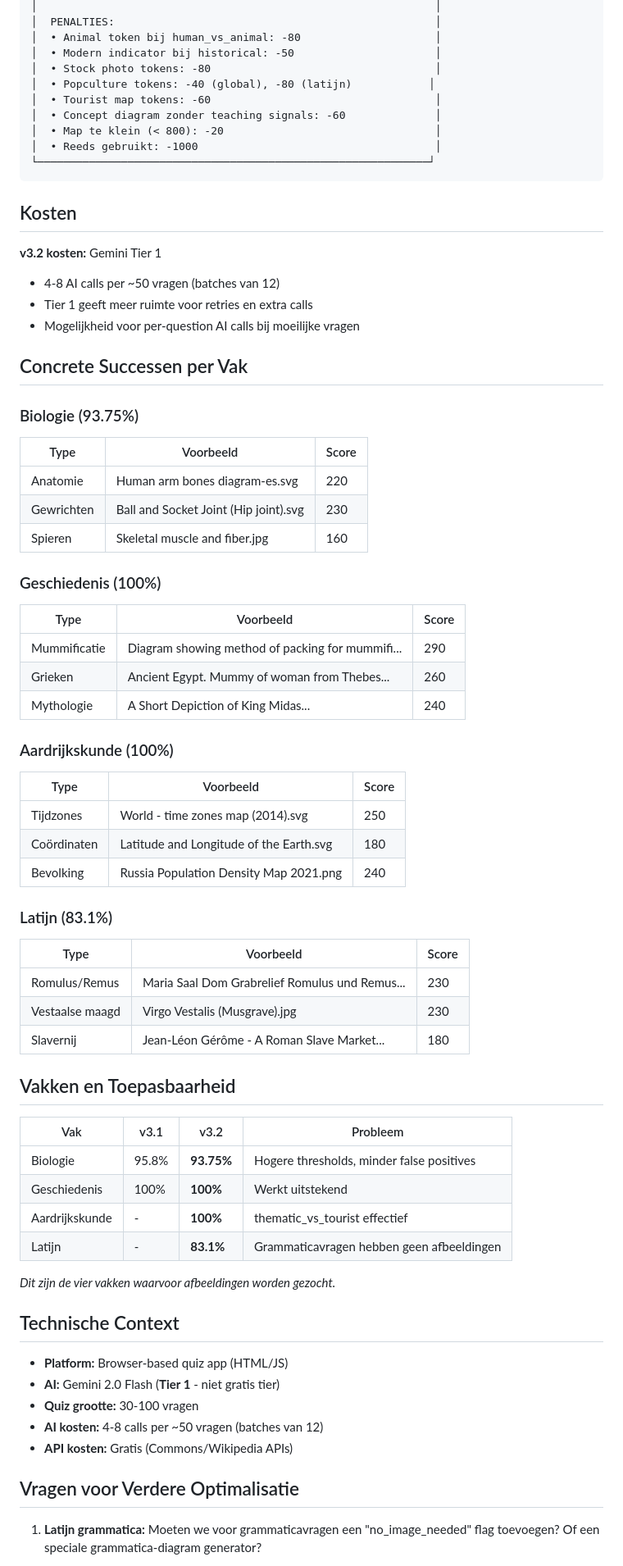
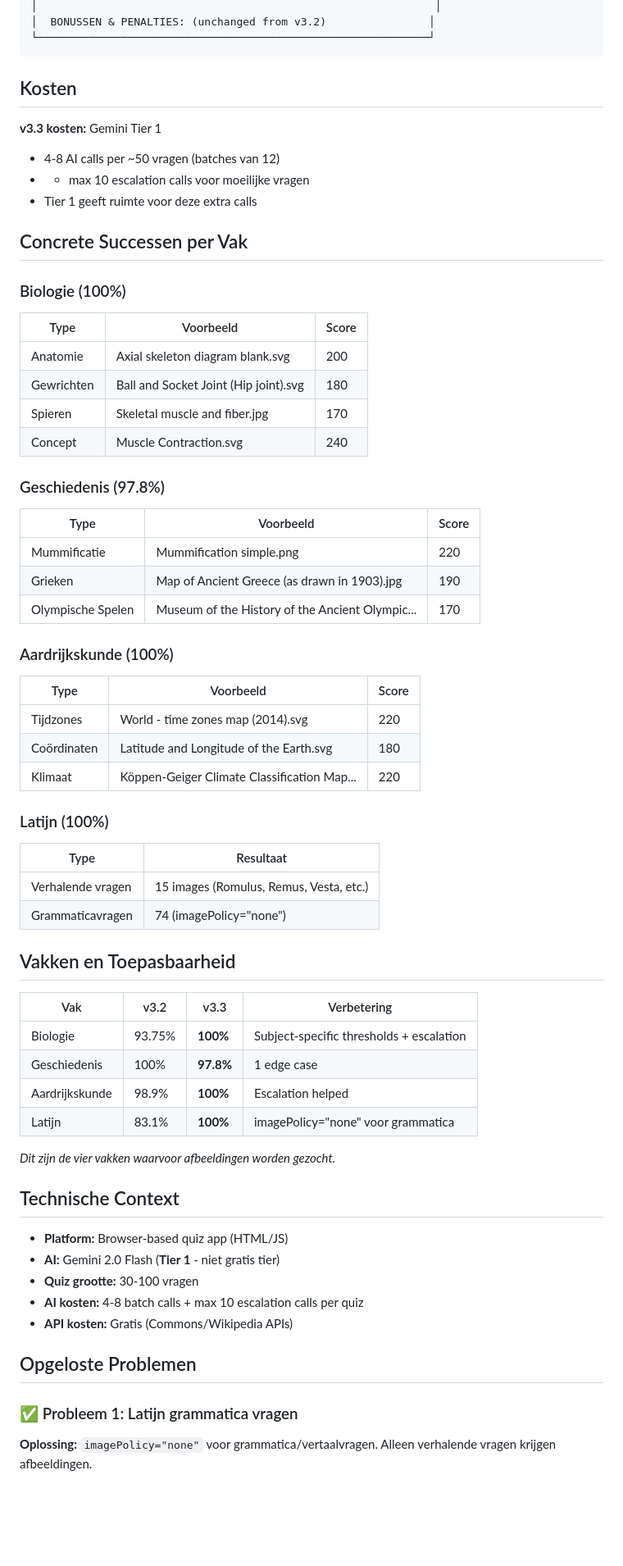
Before and after one commit to Eindboss/Adamus, a Markdown page: scripts/chatgpt-review-prompt.md, the part around one of its changes. Shown at 82% size. Rendered like a GitHub page; blank space fills up the shorter version.

````diff
--- a/scripts/chatgpt-review-prompt.md
+++ b/scripts/chatgpt-review-prompt.md
@@ -148,61 +129,53 @@ Ondanks concept_diagram intent, blijven sommige abstracte vragen lastig.
 │                                                              │
-│  PENALTIES:                                                  │
-│  • Animal token bij human_vs_animal: -80                     │
-│  • Modern indicator bij historical: -50                      │
-│  • Stock photo tokens: -80                                   │
-│  • Popculture tokens: -40 (global), -80 (latijn)            │
-│  • Tourist map tokens: -60                                   │
-│  • Concept diagram zonder teaching signals: -60              │
-│  • Map te klein (< 800): -20                                 │
-│  • Reeds gebruikt: -1000                                     │
+│  BONUSSEN & PENALTIES: (unchanged from v3.2)                │
 └─────────────────────────────────────────────────────────────┘
 ```
 
 ## Kosten
 
-**v3.2 kosten:** Gemini Tier 1
+**v3.3 kosten:** Gemini Tier 1
 - 4-8 AI calls per ~50 vragen (batches van 12)
-- Tier 1 geeft meer ruimte voor retries en extra calls
-- Mogelijkheid voor per-question AI calls bij moeilijke vragen
+- + max 10 escalation calls voor moeilijke vragen
+- Tier 1 geeft ruimte voor deze extra calls
 
 ## Concrete Successen per Vak
 
-### Biologie (93.75%)
+### Biologie (100%)
 | Type | Voorbeeld | Score |
 |------|-----------|-------|
-| Anatomie | Human arm bones diagram-es.svg | 220 |
-| Gewrichten | Ball and Socket Joint (Hip joint).svg | 230 |
-| Spieren | Skeletal muscle and fiber.jpg | 160 |
+| Anatomie | Axial skeleton diagram blank.svg | 200 |
+| Gewrichten | Ball and Socket Joint (Hip joint).svg | 180 |
+| Spieren | Skeletal muscle and fiber.jpg | 170 |
+| Concept | Muscle Contraction.svg | 240 |
 
-### Geschiedenis (100%)
+### Geschiedenis (97.8%)
 | Type | Voorbeeld | Score |
 |------|-----------|-------|
-| Mummificatie | Diagram showing method of packing for mummifi... | 290 |
-| Grieken | Ancient Egypt. Mummy of woman from Thebes... | 260 |
-| Mythologie | A Short Depiction of King Midas... | 240 |
+| Mummificatie | Mummification simple.png | 220 |
+| Grieken | Map of Ancient Greece (as drawn in 1903).jpg | 190 |
+| Olympische Spelen | Museum of the History of the Ancient Olympic... | 170 |
 
 ### Aardrijkskunde (100%)
 | Type | Voorbeeld | Score |
 |------|-----------|-------|
-| Tijdzones | World - time zones map (2014).svg | 250 |
+| Tijdzones | World - time zones map (2014).svg | 220 |
 | Coördinaten | Latitude and Longitude of the Earth.svg | 180 |
-| Bevolking | Russia Population Density Map 2021.png | 240 |
+| Klimaat | Köppen-Geiger Climate Classification Map... | 220 |
 
-### Latijn (83.1%)
-| Type | Voorbeeld | Score |
-|------|-----------|-------|
-| Romulus/Remus | Maria Saal Dom Grabrelief Romulus und Remus... | 230 |
-| Vestaalse maagd | Virgo Vestalis (Musgrave).jpg | 230 |
-| Slavernij | Jean-Léon Gérôme - A Roman Slave Market... | 180 |
+### Latijn (100%)
+| Type | Resultaat |
+|------|-----------|
+| Verhalende vragen | 15 images (Romulus, Remus, Vesta, etc.) |
+| Grammaticavragen | 74 (imagePolicy="none") |
 
 ## Vakken en Toepasbaarheid
 
-| Vak | v3.1 | v3.2 | Probleem |
-|-----|------|------|----------|
-| Biologie | 95.8% | **93.75%** | Hogere thresholds, minder false positives |
-| Geschiedenis | 100% | **100%** | Werkt uitstekend |
-| Aardrijkskunde | - | **100%** | thematic_vs_tourist effectief |
-| Latijn | - | **83.1%** | Grammaticavragen hebben geen afbeeldingen |
+| Vak | v3.2 | v3.3 | Verbetering |
+|-----|------|------|-------------|
+| Biologie | 93.75% | **100%** | Subject-specific thresholds + escalation |
+| Geschiedenis | 100% | **97.8%** | 1 edge case |
+| Aardrijkskunde | 98.9% | **100%** | Escalation helped |
+| Latijn | 83.1% | **100%** | imagePolicy="none" voor grammatica |
 
 *Dit zijn de vier vakken waarvoor afbeeldingen worden gezocht.*
 
@@ -211,10 +184,11 @@ Ondanks concept_diagram intent, blijven sommige abstracte vragen lastig.
 - **Platform:** Browser-based quiz app (HTML/JS)
 - **AI:** Gemini 2.0 Flash (**Tier 1** - niet gratis tier)
 - **Quiz grootte:** 30-100 vragen
-- **AI kosten:** 4-8 calls per ~50 vragen (batches van 12)
+- **AI kosten:** 4-8 batch calls + max 10 escalation calls per quiz
 - **API kosten:** Gratis (Commons/Wikipedia APIs)
 
-## Vragen voor Verdere Optimalisatie
+## Opgeloste Problemen
 
-1. **Latijn grammatica:** Moeten we voor grammaticavragen een "no_image_needed" flag toevoegen? Of een speciale grammatica-diagram generator?
+### ✅ Probleem 1: Latijn grammatica vragen
+**Oplossing:** `imagePolicy="none"` voor grammatica/vertaalvragen. Alleen verhalende vragen krijgen afbeeldingen.
 
````
Also changed, not shown: other parts of scripts/chatgpt-review-prompt.md (+79 -100 lines).
